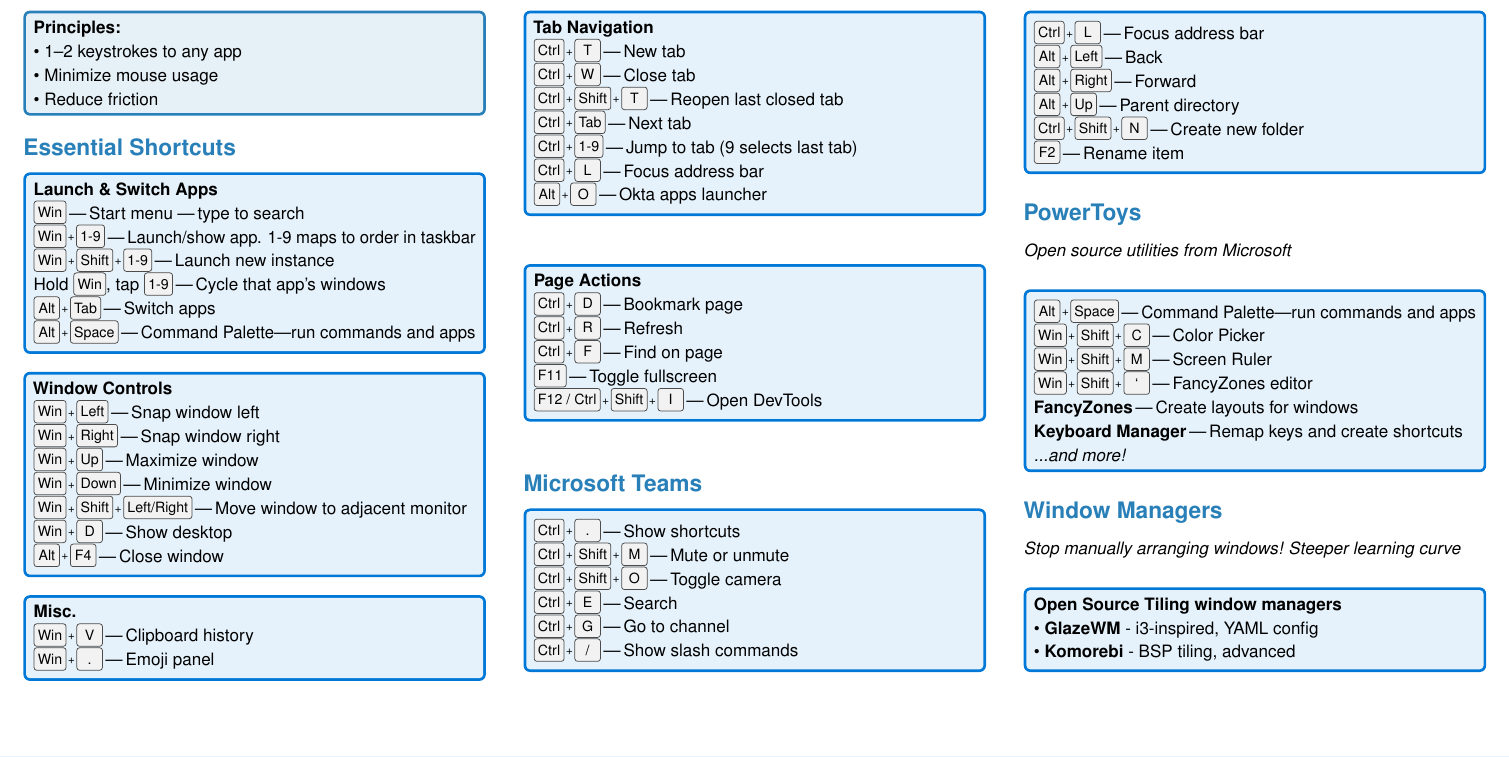
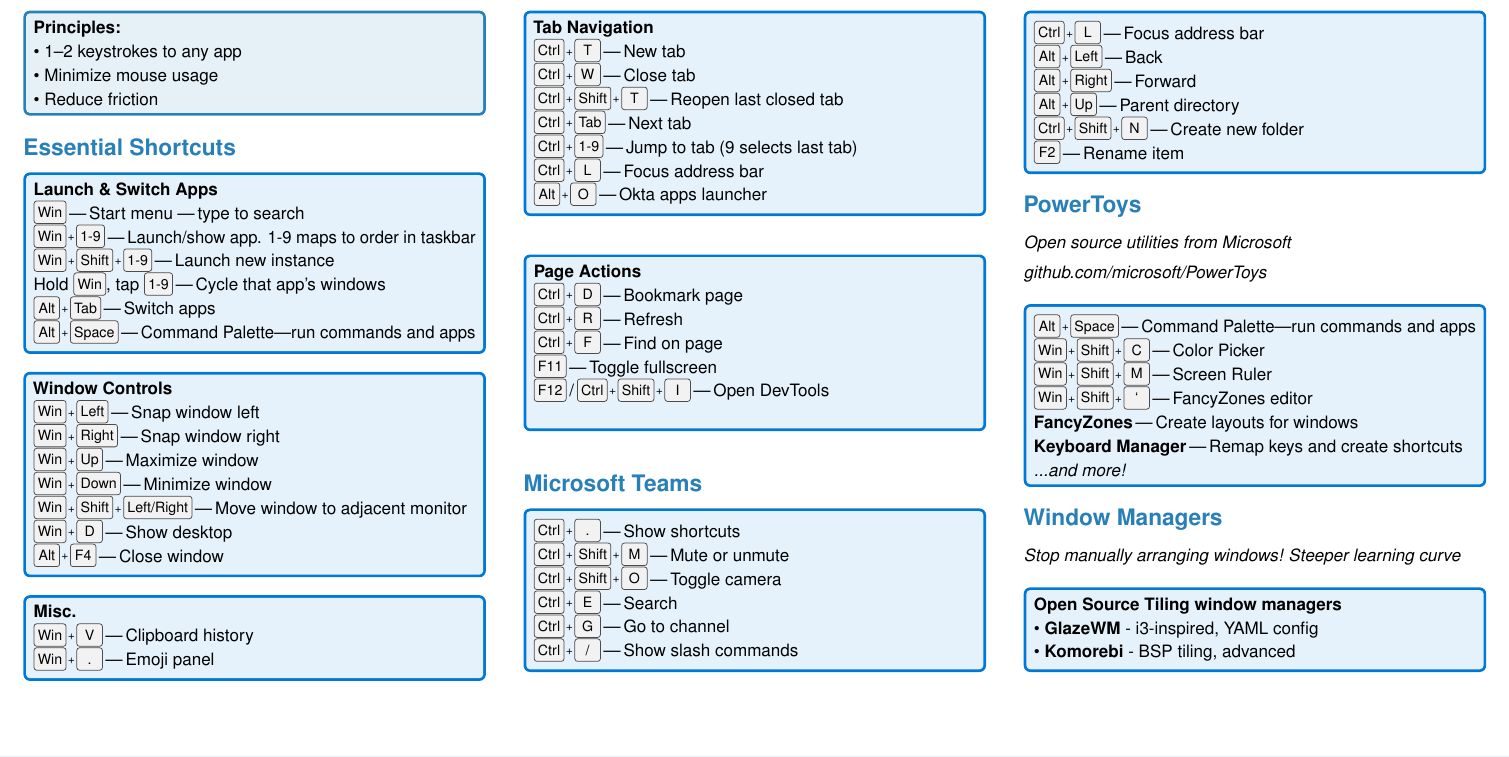
Before and after one commit to atarantino/cheatsheets, a LaTeX document (src/productivity-cheatsheet.tex): part of page 1 of 3, cut so that both start at the same text. Compiled offline with pdfLaTeX.

Commit message:
footer cleanup, add link to powertoys

```diff
--- a/src/productivity-cheatsheet.tex
+++ b/src/productivity-cheatsheet.tex
@@ -48,7 +48,7 @@
 \renewcommand{\headrulewidth}{0pt}
 \renewcommand{\footrulewidth}{0.2pt}
 \setlength{\footskip}{16pt}
-\fancyfoot[R]{\footnotesize\color{footgray} Adam Tarantino \textbullet\ \url{https://github.com/atarantino/cheetsheets}}
+\fancyfoot[R]{\footnotesize\color{footgray} \url{https://github.com/atarantino/cheetsheets}}
 
 % Adjust spacing
 \setlength{\parindent}{0pt}
@@ -159,7 +159,7 @@
 \keyline{Ctrl+R}{Refresh}\\
 \keyline{Ctrl+F}{Find on page}\\
 \keyline{F11}{Toggle fullscreen}\\
-\keyline{F12 / Ctrl+Shift+I}{Open DevTools}
+\keys{F12}\,/\,\keys{Ctrl+Shift+I}\,\textemdash\,Open DevTools\\
 \end{windowsbox}
 
 \section*{Microsoft Teams}
@@ -188,7 +188,7 @@
 
 
 \section*{PowerToys}
-\textit{\footnotesize Open source utilities from Microsoft}
+\textit{\footnotesize Open source utilities from Microsoft\\\href{https://github.com/microsoft/PowerToys}{github.com/microsoft/PowerToys}}
 \begin{windowsbox}
 \keyline{Alt+Space}{Command Palette\textemdash{run commands and apps}}\\
 \keyline{Win+Shift+C}{Color Picker}\\
```
Also changed, not shown: src/vim_cheat_sheet.tex (+1 -1 lines).
